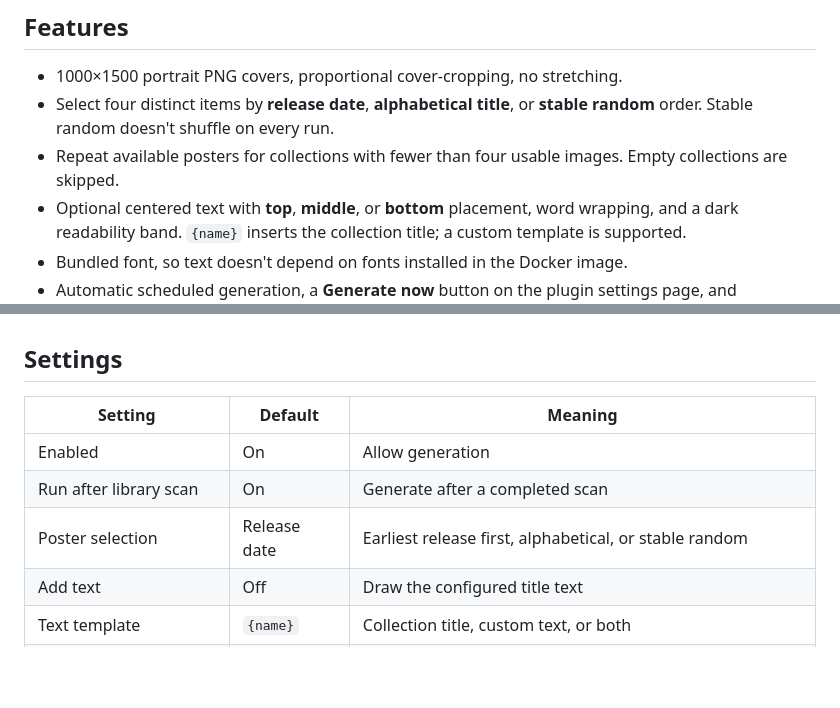
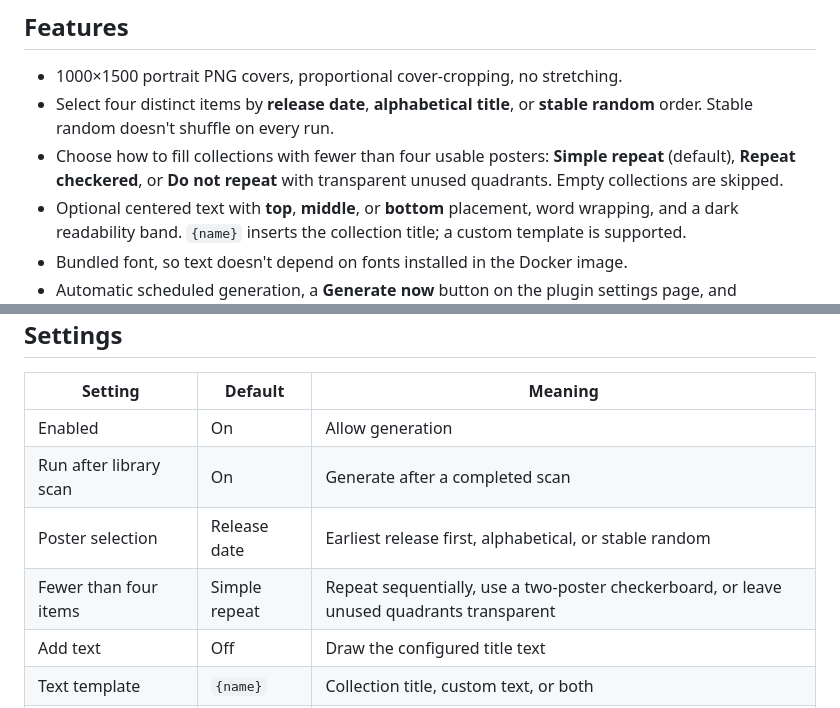
Before and after one commit to everyonesoftware/collection-image-generator-jellyfin-plugin, a Markdown page: README.md, 2 parts joined by grey strips. Rendered like a GitHub page; blank space fills up the shorter version.

```diff
--- a/README.md
+++ b/README.md
@@ -6,7 +6,7 @@ A server-side Jellyfin **12.4** plugin that builds portrait collection covers fr
 
 - 1000×1500 portrait PNG covers, proportional cover-cropping, no stretching.
 - Select four distinct items by **release date**, **alphabetical title**, or **stable random** order. Stable random doesn't shuffle on every run.
-- Repeat available posters for collections with fewer than four usable images. Empty collections are skipped.
+- Choose how to fill collections with fewer than four usable posters: **Simple repeat** (default), **Repeat checkered**, or **Do not repeat** with transparent unused quadrants. Empty collections are skipped.
 - Optional centered text with **top**, **middle**, or **bottom** placement, word wrapping, and a dark readability band. `{name}` inserts the collection title; a custom template is supported.
 - Bundled font, so text doesn't depend on fonts installed in the Docker image.
 - Automatic scheduled generation, a **Generate now** button on the plugin settings page, and configurable after-library-scan generation.
@@ -75,6 +75,7 @@ The archive deliberately **does not** ship Jellyfin, .NET, or SkiaSharp assembli
 | Enabled | On | Allow generation |
 | Run after library scan | On | Generate after a completed scan |
 | Poster selection | Release date | Earliest release first, alphabetical, or stable random |
+| Fewer than four items | Simple repeat | Repeat sequentially, use a two-poster checkerboard, or leave unused quadrants transparent |
 | Add text | Off | Draw the configured title text |
 | Text template | `{name}` | Collection title, custom text, or both |
 | Text placement | Bottom | Top, middle, or bottom |
```
Also changed, not shown: other parts of README.md (+16 -0 lines), docs/verification.md (+9 -3 lines), docs/sample-repeat-modes.png (added), 14 other files.
